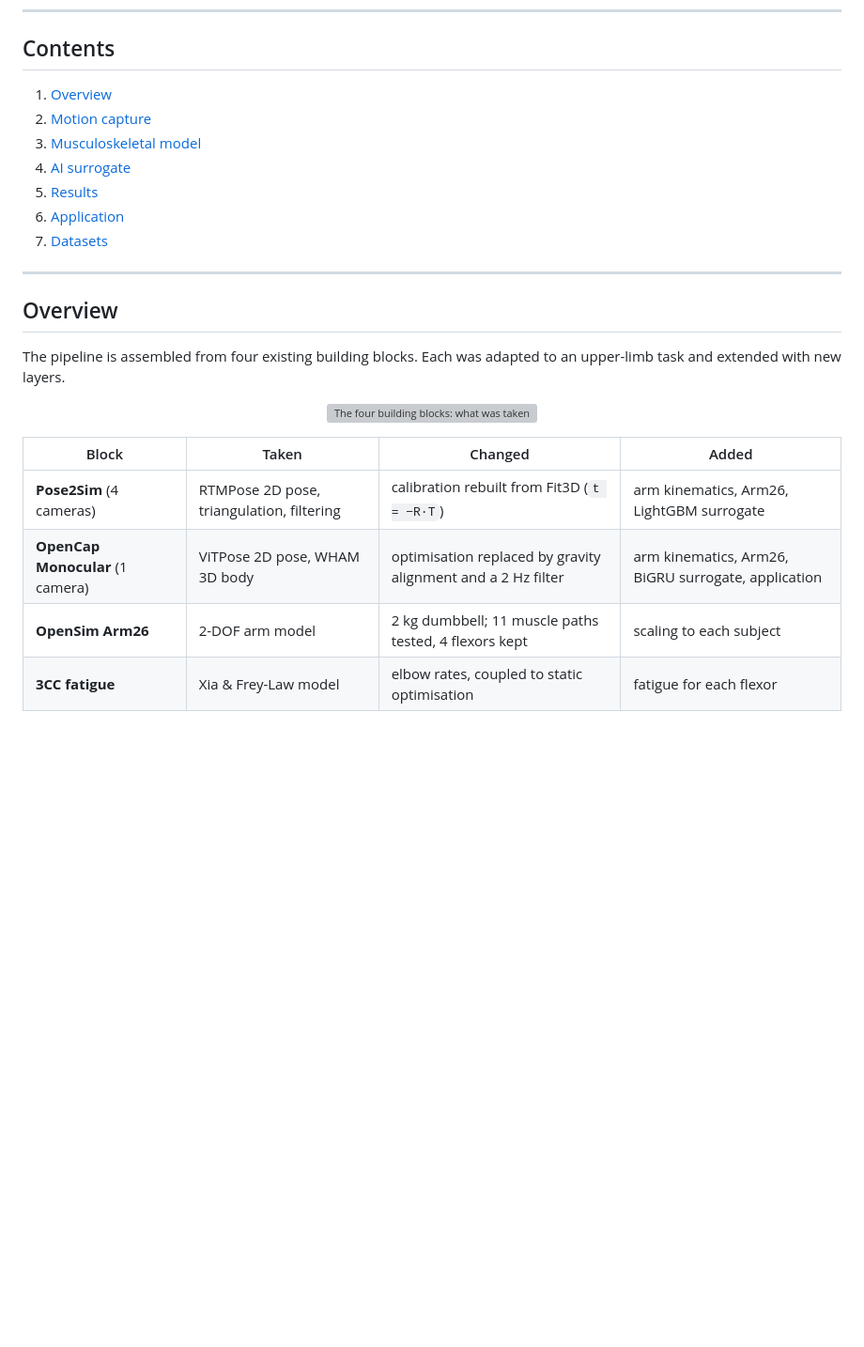
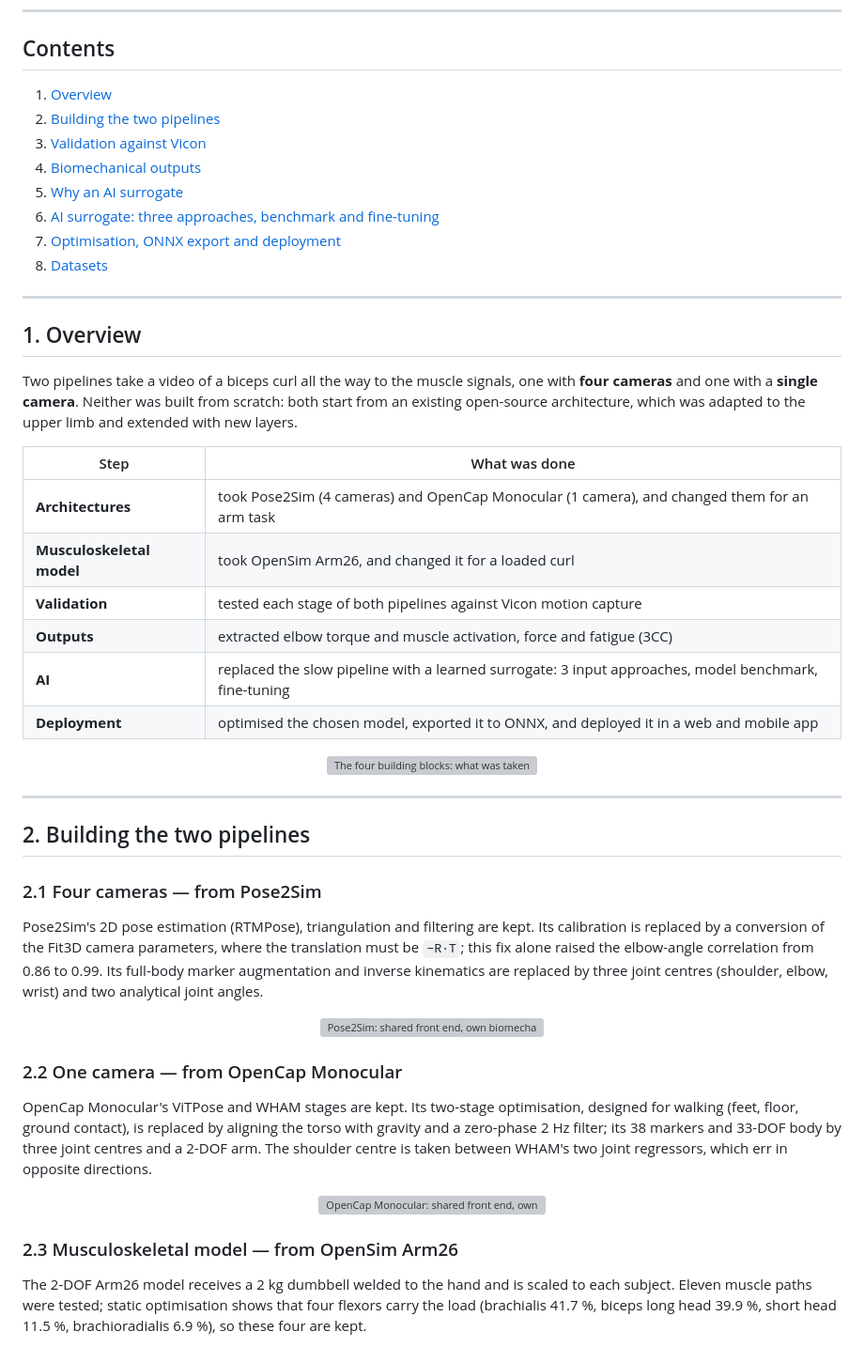
Before and after one commit to Idriss-jedid/Vision-Based-Optical-Simulation-for-Muscle-Fatigue-and-Biomechanical-Variable-Prediction, a Markdown page: README.md, the part around one of its changes. Shown at 94% size. Drawn GitHub-style; blank space fills up the shorter version; grey boxes are pictures that could not be loaded.

```diff
--- a/README.md
+++ b/README.md
@@ -51,26 +50,61 @@ drawn from the Fit3D and MM-Fit datasets.
 
 ## Contents
 
-1. [Overview](#overview)
-2. [Motion capture](#1-motion-capture)
-3. [Musculoskeletal model](#2-musculoskeletal-model)
-4. [AI surrogate](#3-ai-surrogate)
-5. [Results](#4-results)
-6. [Application](#5-application)
-7. [Datasets](#datasets)
+1. [Overview](#1-overview)
+2. [Building the two pipelines](#2-building-the-two-pipelines)
+3. [Validation against Vicon](#3-validation-against-vicon)
+4. [Biomechanical outputs](#4-biomechanical-outputs)
+5. [Why an AI surrogate](#5-why-an-ai-surrogate)
+6. [AI surrogate: three approaches, benchmark and fine-tuning](#6-ai-surrogate-three-approaches-benchmark-and-fine-tuning)
+7. [Optimisation, ONNX export and deployment](#7-optimisation-onnx-export-and-deployment)
+8. [Datasets](#8-datasets)
 
 ---
 
-## Overview
+## 1. Overview
 
-The pipeline is assembled from four existing building blocks. Each was adapted to an upper-limb task
-and extended with new layers.
+Two pipelines take a video of a biceps curl all the way to the muscle signals, one with **four
+cameras** and one with a **single camera**. Neither was built from scratch: both start from an
+existing open-source architecture, which was adapted to the upper limb and extended with new layers.
+
+| Step | What was done |
+|---|---|
+| **Architectures** | took Pose2Sim (4 cameras) and OpenCap Monocular (1 camera), and changed them for an arm task |
+| **Musculoskeletal model** | took OpenSim Arm26, and changed it for a loaded curl |
+| **Validation** | tested each stage of both pipelines against Vicon motion capture |
+| **Outputs** | extracted elbow torque and muscle activation, force and fatigue (3CC) |
+| **AI** | replaced the slow pipeline with a learned surrogate: 3 input approaches, model benchmark, fine-tuning |
+| **Deployment** | optimised the chosen model, exported it to ONNX, and deployed it in a web and mobile app |
 
 <p align="center"><img src="figures/diagrams/blocks.png" width="900" alt="The four building blocks: what was taken, changed and added"/></p>
 
-| Block | Taken | Changed | Added |
-|---|---|---|---|
-| **Pose2Sim** (4 cameras) | RTMPose 2D pose, triangulation, filtering | calibration rebuilt from Fit3D (`t = −R·T`) | arm kinematics, Arm26, LightGBM surrogate |
-| **OpenCap Monocular** (1 camera) | ViTPose 2D pose, WHAM 3D body | optimisation replaced by gravity alignment and a 2 Hz filter | arm kinematics, Arm26, BiGRU surrogate, application |
-| **OpenSim Arm26** | 2-DOF arm model | 2 kg dumbbell; 11 muscle paths tested, 4 flexors kept | scaling to each subject |
-| **3CC fatigue** | Xia & Frey-Law model | elbow rates, coupled to static optimisation | fatigue for each flexor |
+---
+
+## 2. Building the two pipelines
+
+### 2.1 Four cameras — from Pose2Sim
+
+Pose2Sim's 2D pose estimation (RTMPose), triangulation and filtering are kept. Its calibration is
+replaced by a conversion of the Fit3D camera parameters, where the translation must be `−R·T`; this
+fix alone raised the elbow-angle correlation from 0.86 to 0.99. Its full-body marker augmentation and
+inverse kinematics are replaced by three joint centres (shoulder, elbow, wrist) and two analytical
+joint angles.
+
+<p align="center"><img src="figures/diagrams/fork_pose2sim.png" width="860" alt="Pose2Sim: shared front end, own biomechanics"/></p>
+
+### 2.2 One camera — from OpenCap Monocular
+
+OpenCap Monocular's ViTPose and WHAM stages are kept. Its two-stage optimisation, designed for walking
+(feet, floor, ground contact), is replaced by aligning the torso with gravity and a zero-phase 2 Hz
+filter; its 38 markers and 33-DOF body by three joint centres and a 2-DOF arm. The shoulder centre is
+taken between WHAM's two joint regressors, which err in opposite directions.
+
+<p align="center"><img src="figures/diagrams/fork_opencap.png" width="860" alt="OpenCap Monocular: shared front end, own biomechanics"/></p>
+
+### 2.3 Musculoskeletal model — from OpenSim Arm26
+
+The 2-DOF Arm26 model receives a 2 kg dumbbell welded to the hand and is scaled to each subject.
+Eleven muscle paths were tested; static optimisation shows that four flexors carry the load
+(brachialis 41.7 %, biceps long head 39.9 %, short head 11.5 %, brachioradialis 6.9 %), so these four
+are kept.
+
```
Also changed, not shown: other parts of README.md (+112 -87 lines).
